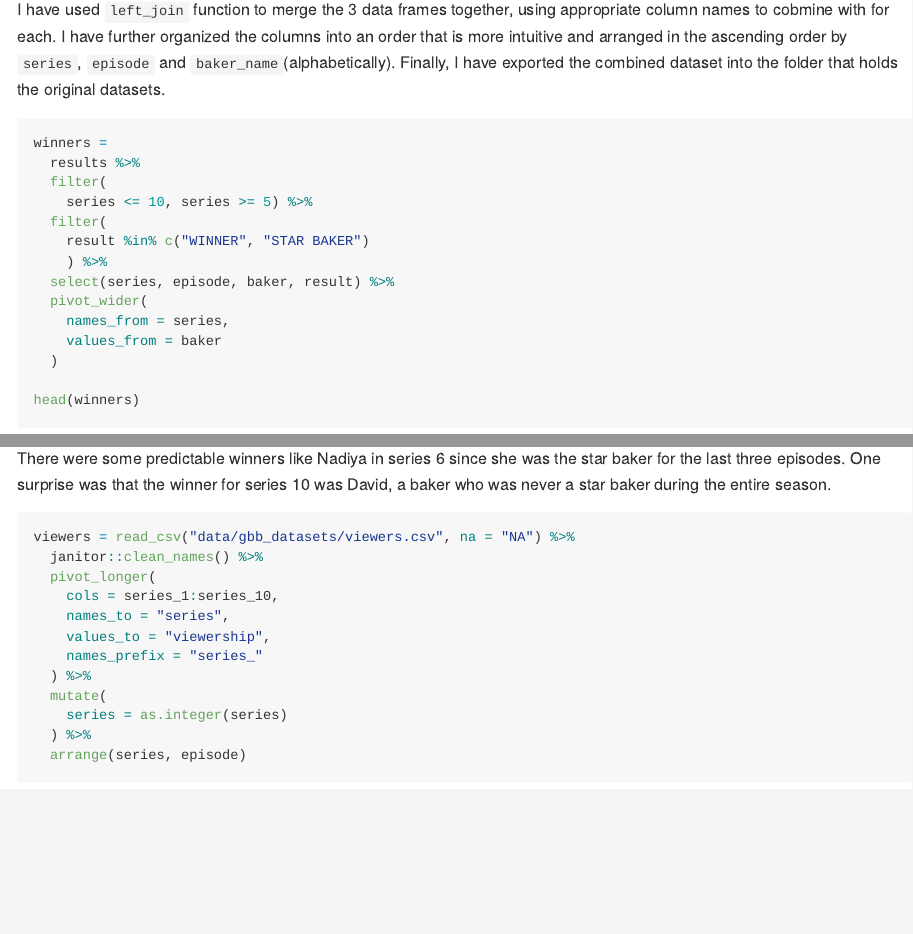
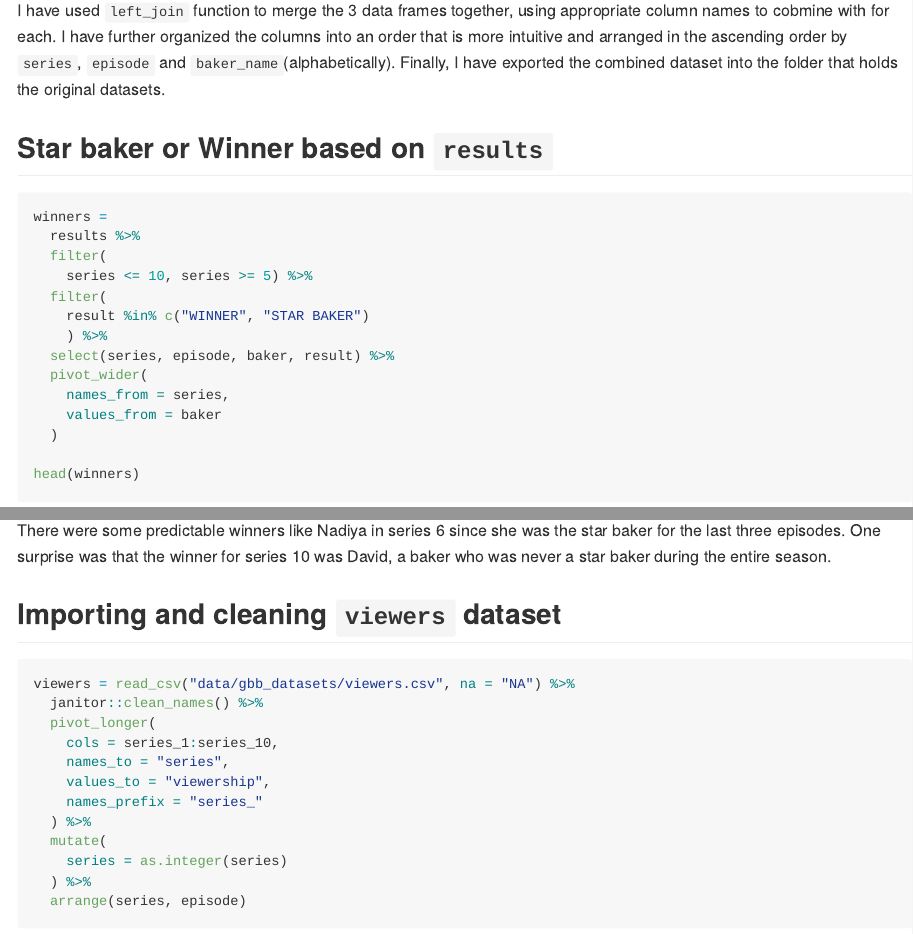
Before and after one commit to liz0918/p8105_hw2_jc6452, an R Markdown document (p8105_hw2_jc6452.Rmd): the page in a window 1100 px wide, from 4940 px down before the commit and from 4900 px down after it, so that both start at the same text, and a second part further down, joined at a grey line. The pictures show the output file p8105_hw2_jc6452.md that the author committed with the source, drawn offline in the style of GitHub; long lines of code are wrapped.

Commit message:
Minor syntax adjustments + added sub-headers for question 3

````diff
--- a/p8105_hw2_jc6452.Rmd
+++ b/p8105_hw2_jc6452.Rmd
@@ -117,6 +117,8 @@ write.csv(bake_off, file="data/gbb_datasets/bake_off.csv")
 ```
 
 I have used `left_join` function to merge the 3 data frames together, using appropriate column names to cobmine with for each. I have further organized the columns into an order that is more intuitive and arranged in the ascending order by `series`, `episode` and `baker_name`(alphabetically). Finally, I have exported the combined dataset into the folder that holds the original datasets.
+
+## Star baker or Winner based on `results`
 ```{r}
 winners =
   results %>%
@@ -135,6 +137,7 @@ head(winners)
 ```
 There were some predictable winners like Nadiya in series 6 since she was the star baker for the last three episodes. One surprise was that the winner for series 10 was David, a baker who was never a star baker during the entire season.
 
+## Importing and cleaning `viewers` dataset
 ```{r}
 viewers = read_csv("data/gbb_datasets/viewers.csv", na = "NA") %>%
   janitor::clean_names() %>%
````
Also changed, not shown: p8105_hw2_jc6452.md.
